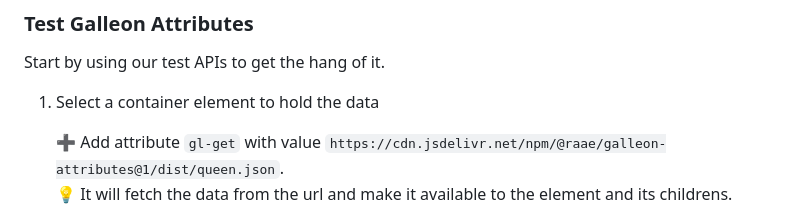
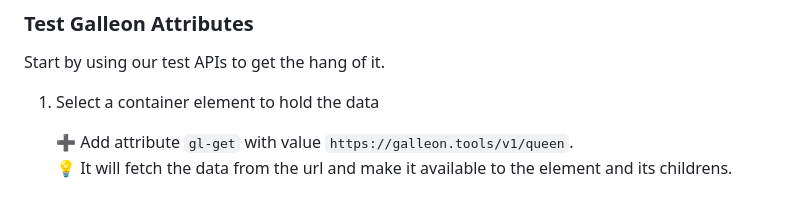
Before and after one commit to queen-raae/galleon-attributes, a Markdown page: readme.md, the part around the change. Rendered like a GitHub page.

Commit message:
docs(readme): update test api url

```diff
--- a/readme.md
+++ b/readme.md
@@ -36,7 +36,7 @@ Start by using our test APIs to get the hang of it.
 
 1. Select a container element to hold the data
 
-   ➕ Add attribute `gl-get` with value `https://cdn.jsdelivr.net/npm/@raae/galleon-attributes@1/dist/queen.json`.\
+   ➕ Add attribute `gl-get` with value `https://galleon.tools/v1/queen`.\
    💡 It will fetch the data from the url and make it available to the element and its childrens.
 
    ![Screenshot of adding the attribute called "gl-get" with the value of the test API endpoint](assets/step-1.png)
```
